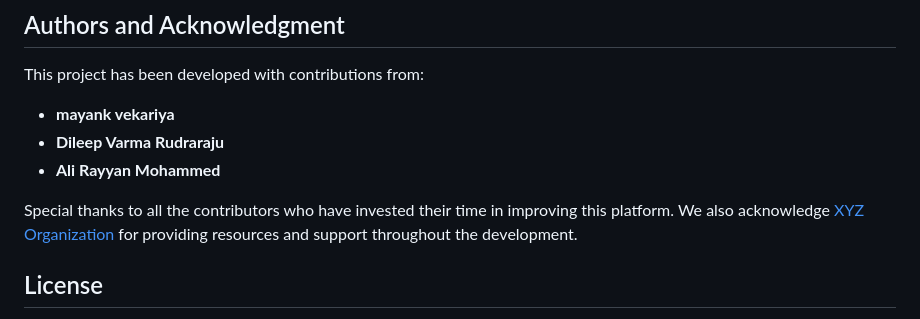
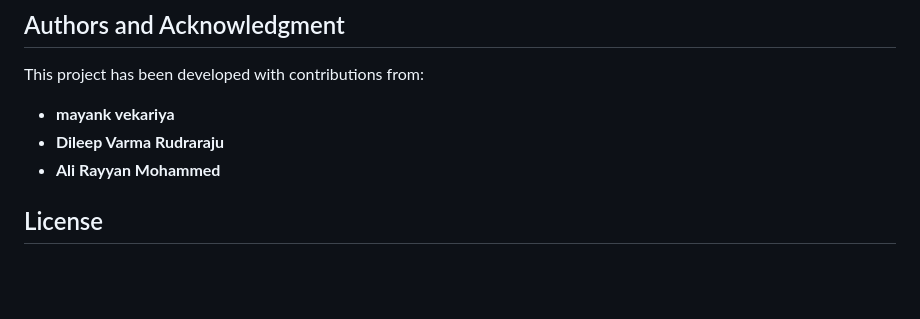
Before and after one commit to mayank-vekariya/my-ide-cloud, a Markdown page: README.md, the part around the change. Drawn GitHub-style; blank space fills up the shorter version.

```diff
--- a/README.md
+++ b/README.md
@@ -84,7 +84,6 @@ This project has been developed with contributions from:
 - **Dileep Varma Rudraraju**
 - **Ali Rayyan Mohammed**
 
-Special thanks to all the contributors who have invested their time in improving this platform. We also acknowledge [XYZ Organization](URL_TO_ORGANIZATION) for providing resources and support throughout the development.
 
 ## License
 
```
